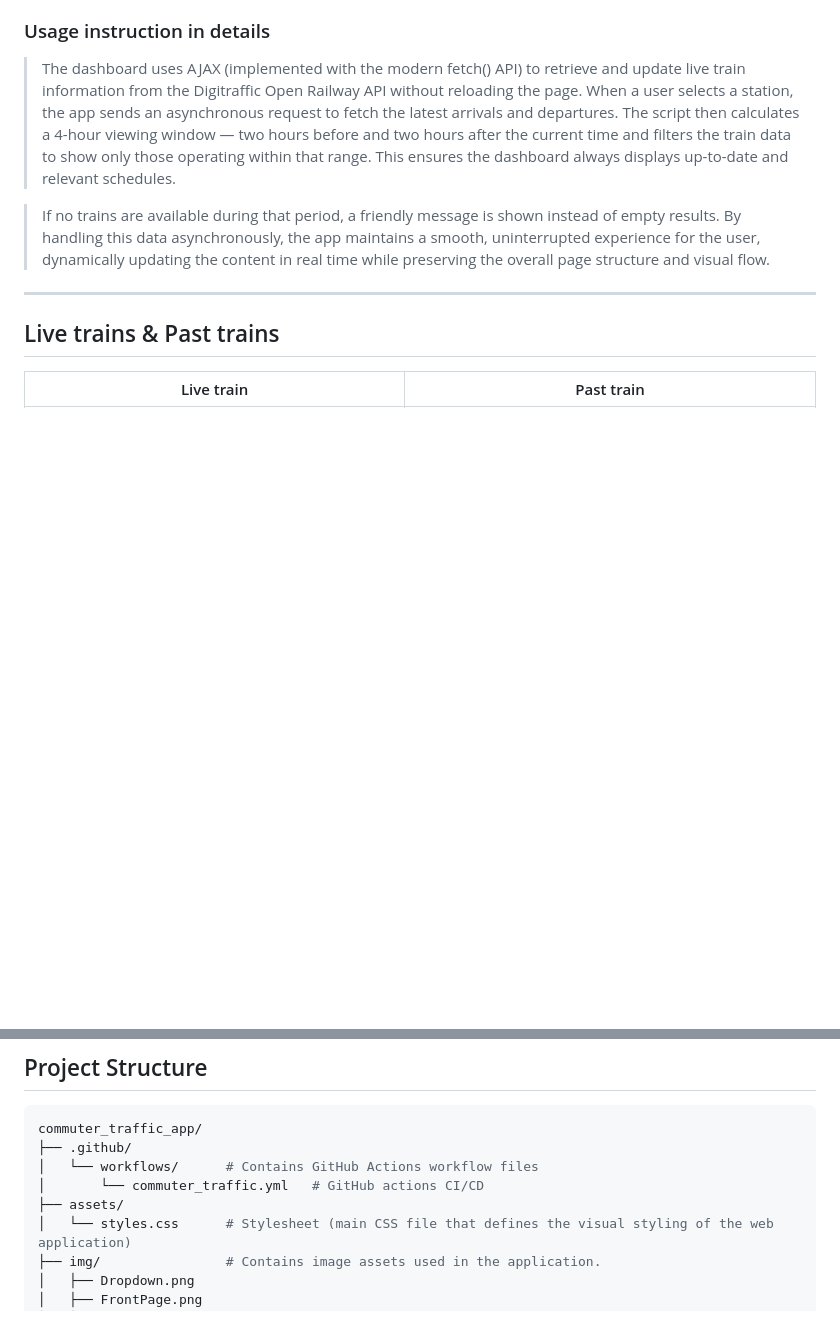
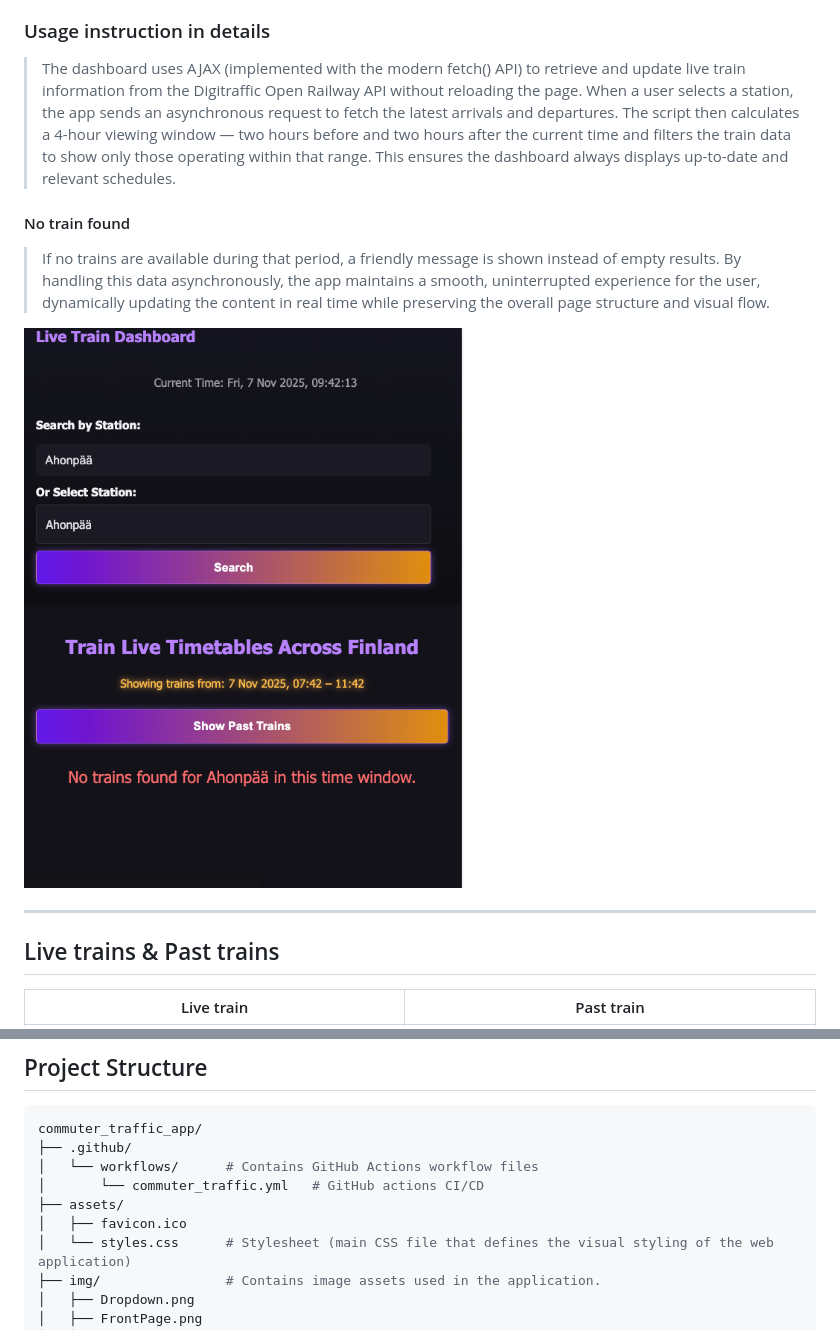
Before and after one commit to FemiAdesola/commuter_traffic_app, a Markdown page: README.md, 2 parts joined by grey strips. GitHub-like rendering; pictures changed too: img/Not-Found.png; blank space fills up the shorter version.

Commit message:
Add favicon.ico, change no train color and updated readme file

```diff
--- a/README.md
+++ b/README.md
@@ -145,7 +145,10 @@ It allows users to:
 ### Usage instruction in details
 > The dashboard uses AJAX (implemented with the modern fetch() API) to retrieve and update live train information from the Digitraffic Open Railway API without reloading the page. When a user selects a station, the app sends an asynchronous request to fetch the latest arrivals and departures. The script then calculates a 4-hour viewing window — two hours before and two hours after the current time and filters the train data to show only those operating within that range. This ensures the dashboard always displays up-to-date and relevant schedules.
 
+#### No train found
 > If no trains are available during that period, a friendly message is shown instead of empty results. By handling this data asynchronously, the app maintains a smooth, uninterrupted experience for the user, dynamically updating the content in real time while preserving the overall page structure and visual flow.
+
+![No train](/img/Not-Found.png)
 
 ---
 ## Live trains & Past trains
@@ -163,6 +166,7 @@ commuter_traffic_app/
 │   └── workflows/      # Contains GitHub Actions workflow files
 │       └── commuter_traffic.yml   # GitHub actions CI/CD
 ├── assets/
+│   ├── favicon.ico
 │   └── styles.css      # Stylesheet (main CSS file that defines the visual styling of the web application)
 ├── img/                # Contains image assets used in the application.
 │   ├── Dropdown.png
```
Also changed, not shown: 3 other files.
